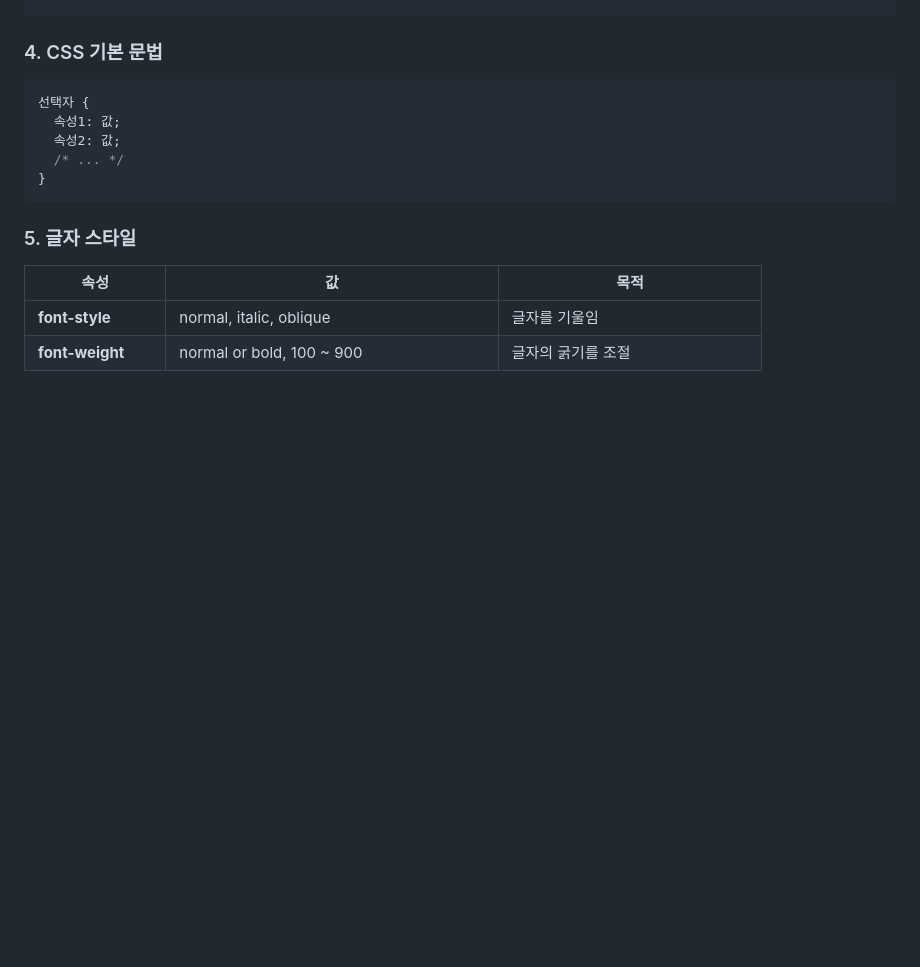
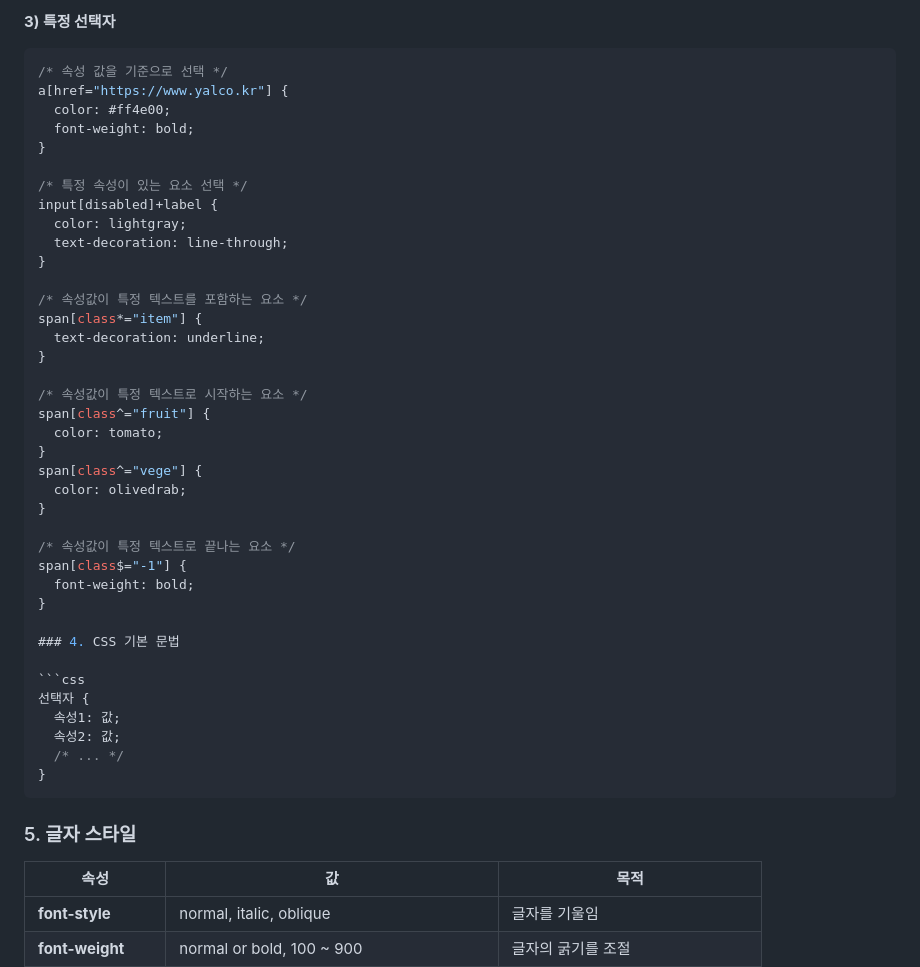
Before and after one commit to yenniekim/html-css, a Markdown page: README.md, the part around the change printed below. Rendered like a GitHub page; blank space fills up the shorter version.

````diff
--- a/README.md
+++ b/README.md
@@ -126,5 +204,37 @@ li:hover {
 ```
 
+**3) 특정 선택자**
+
+```css
+/* 속성 값을 기준으로 선택 */
+a[href="https://www.yalco.kr"] {
+  color: #ff4e00;
+  font-weight: bold;
+}
+
+/* 특정 속성이 있는 요소 선택 */
+input[disabled]+label {
+  color: lightgray;
+  text-decoration: line-through;
+}
+
+/* 속성값이 특정 텍스트를 포함하는 요소 */
+span[class*="item"] {
+  text-decoration: underline;
+}
+
+/* 속성값이 특정 텍스트로 시작하는 요소 */
+span[class^="fruit"] {
+  color: tomato;
+}
+span[class^="vege"] {
+  color: olivedrab;
+}
+
+/* 속성값이 특정 텍스트로 끝나는 요소 */
+span[class$="-1"] {
+  font-weight: bold;
+}
 
 ### 4. CSS 기본 문법
 
@@ -135,6 +245,8 @@ li:hover {
   /* ... */
 }
 ```
+
+
 
 ### 5. 글자 스타일
 
````
Also changed, not shown: other parts of README.md (+78 -0 lines).
